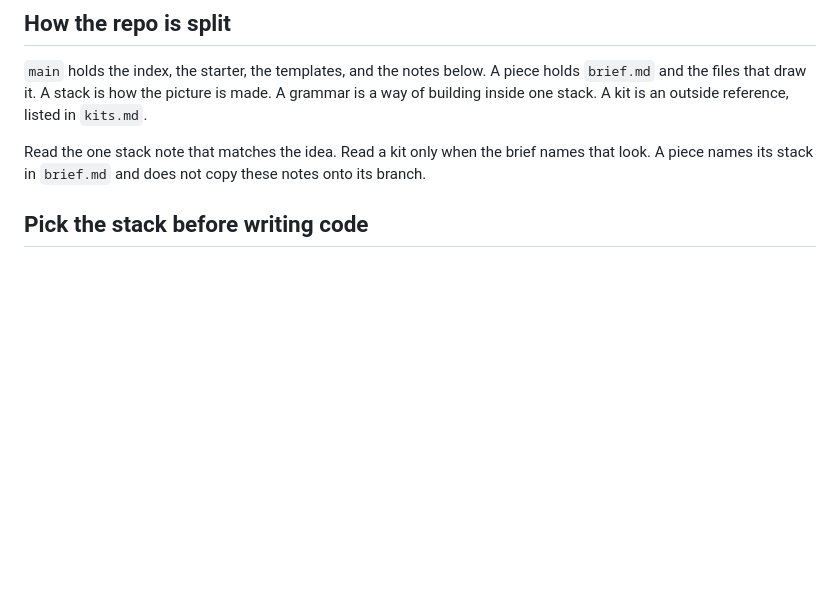
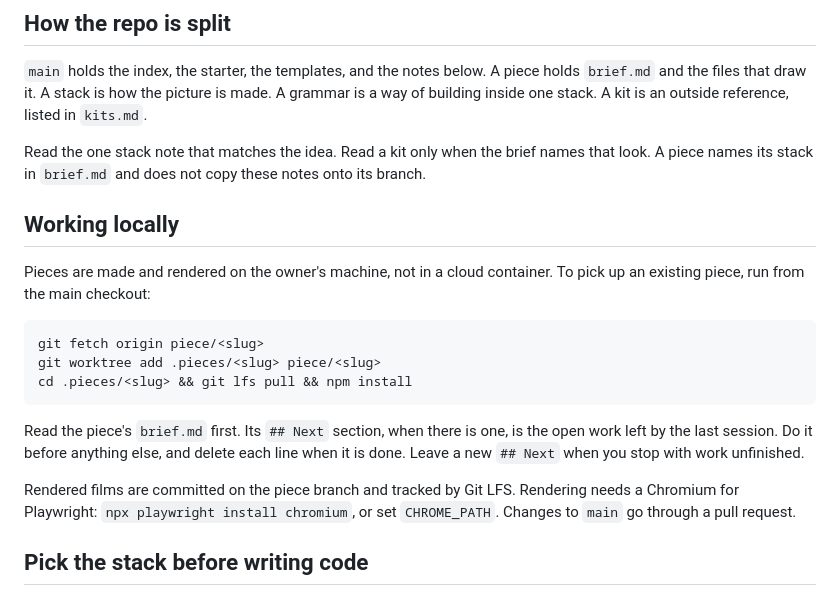
Before and after one commit to Audiofool934/sketches, a Markdown page: CLAUDE.md, the part around the change. Rendered like a GitHub page; blank space fills up the shorter version.

Commit message:
Tell local sessions how to pick up a piece
Pieces are rendered locally from now on. Describe how to check out an
existing piece branch and to start from the open work in its brief.

Co-Authored-By: Claude Opus 5.5 <noreply@anthropic.com>
Claude-Session: https://claude.ai/code/session_01GGB473UkY9hx34JdLLfwAd

````diff
--- a/CLAUDE.md
+++ b/CLAUDE.md
@@ -22,6 +22,26 @@ A kit is an outside reference, listed in `kits.md`.
 Read the one stack note that matches the idea.
 Read a kit only when the brief names that look.
 A piece names its stack in `brief.md` and does not copy these notes onto its branch.
+
+## Working locally
+
+Pieces are made and rendered on the owner's machine, not in a cloud container.
+To pick up an existing piece, run from the main checkout:
+
+```bash
+git fetch origin piece/<slug>
+git worktree add .pieces/<slug> piece/<slug>
+cd .pieces/<slug> && git lfs pull && npm install
+```
+
+Read the piece's `brief.md` first.
+Its `## Next` section, when there is one, is the open work left by the last session.
+Do it before anything else, and delete each line when it is done.
+Leave a new `## Next` when you stop with work unfinished.
+
+Rendered films are committed on the piece branch and tracked by Git LFS.
+Rendering needs a Chromium for Playwright: `npx playwright install chromium`, or set `CHROME_PATH`.
+Changes to `main` go through a pull request.
 
 ## Pick the stack before writing code
 
````
